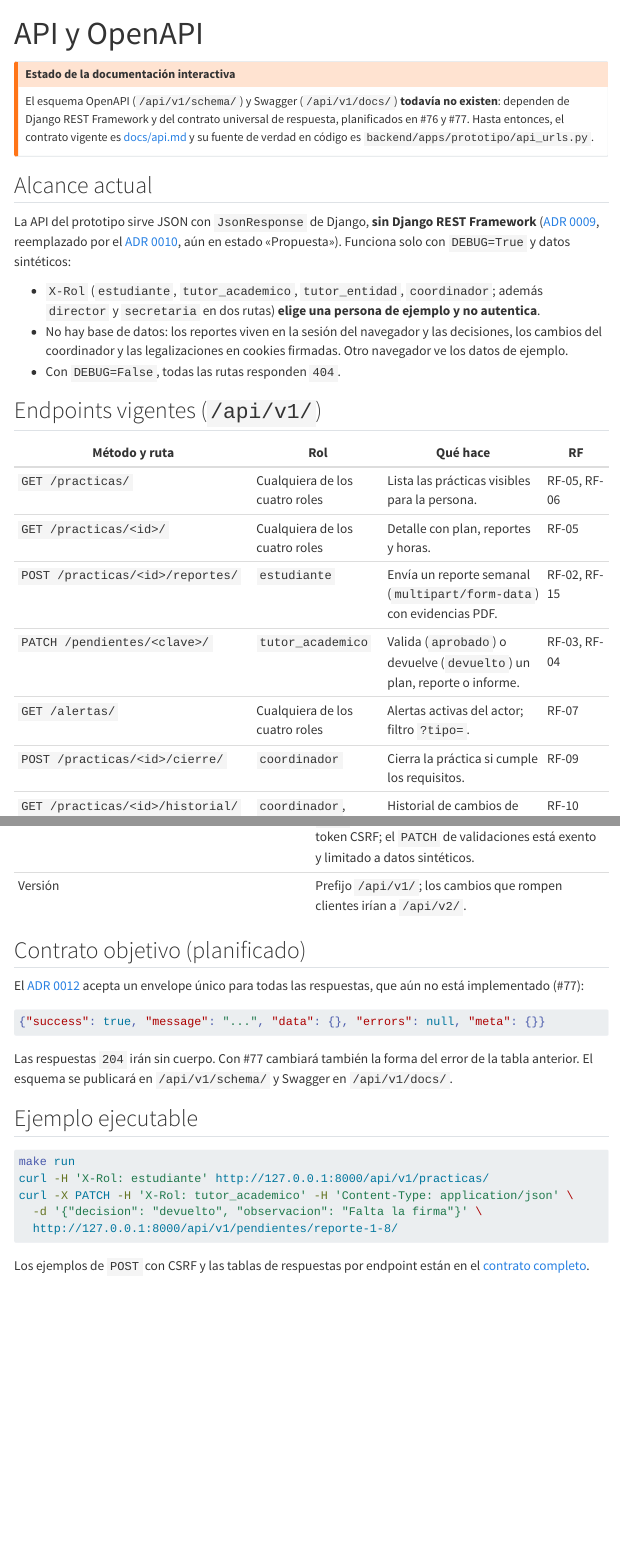
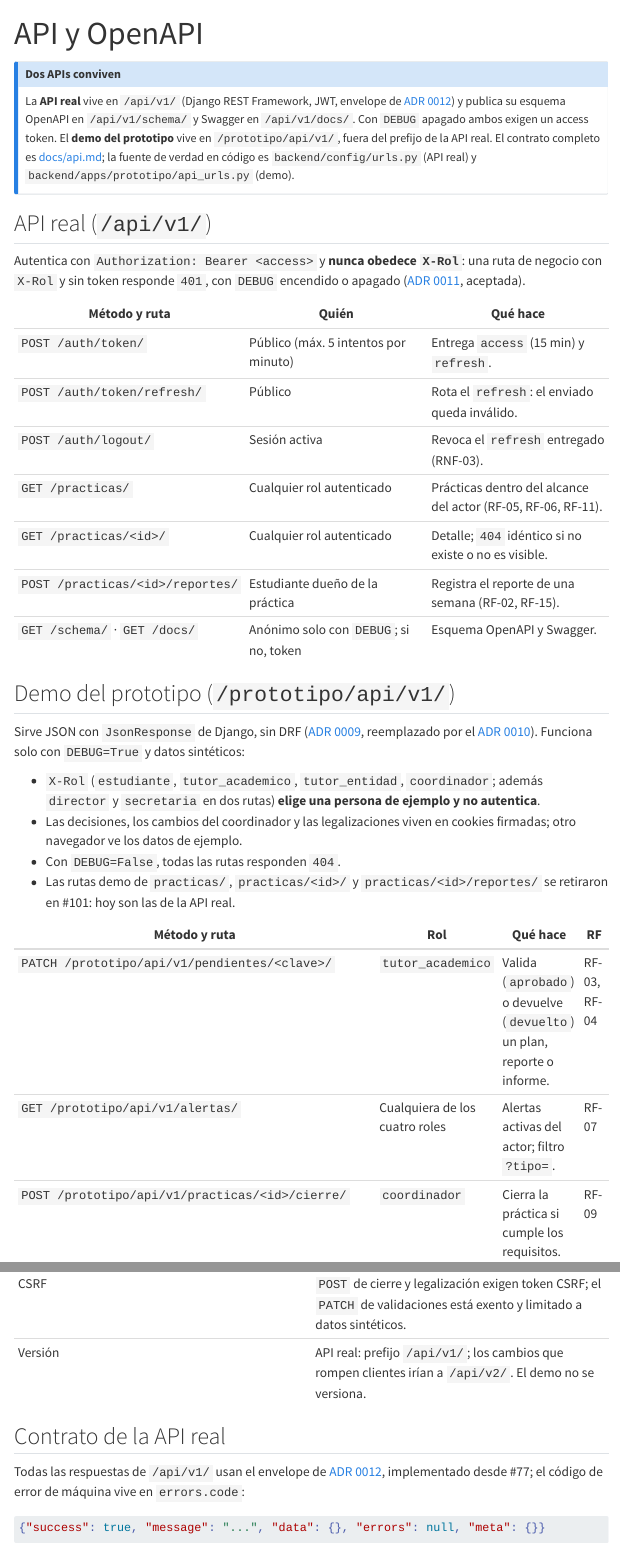
Before and after one commit to Jaimewww/sistema-practicas-preprofesionales-unl, a Quarto document (docs/portal/api-openapi.qmd): the page in a window 1100 px wide, from its top, and a second part further down, joined at a grey line. Rendered offline with R 4.5, knitr and Pandoc in place of Quarto, with nearby package versions; menus at the side of the page are left out.

Commit message:
docs(portal): API real y demo X-Rol por separado y runner pytest (#79)

````diff
--- a/docs/portal/api-openapi.qmd
+++ b/docs/portal/api-openapi.qmd
@@ -2,27 +2,36 @@
 title: "API y OpenAPI"
 ---
 
-::: {.callout-warning}
-## Estado de la documentación interactiva
-El esquema OpenAPI (`/api/v1/schema/`) y Swagger (`/api/v1/docs/`) **todavía no existen**: dependen de Django REST Framework y del contrato universal de respuesta, planificados en #76 y #77. Hasta entonces, el contrato vigente es [docs/api.md](../api.md) y su fuente de verdad en código es `backend/apps/prototipo/api_urls.py`.
+::: {.callout-note}
+## Dos APIs conviven
+La **API real** vive en `/api/v1/` (Django REST Framework, JWT, envelope de [ADR 0012](../adr/0012-contrato-universal-de-respuesta.md)) y publica su esquema OpenAPI en `/api/v1/schema/` y Swagger en `/api/v1/docs/`. Con `DEBUG` apagado ambos exigen un access token. El **demo del prototipo** vive en `/prototipo/api/v1/`, fuera del prefijo de la API real. El contrato completo es [docs/api.md](../api.md); la fuente de verdad en código es `backend/config/urls.py` (API real) y `backend/apps/prototipo/api_urls.py` (demo).
 :::
 
-## Alcance actual
+## API real (`/api/v1/`)
 
-La API del prototipo sirve JSON con `JsonResponse` de Django, **sin Django REST Framework** ([ADR 0009](../adr/0009-api-del-prototipo-sin-drf-ni-base-de-datos.md), reemplazado por el [ADR 0010](../adr/0010-adoptar-django-rest-framework-y-postgresql.md), aún en estado «Propuesta»). Funciona solo con `DEBUG=True` y datos sintéticos:
+Autentica con `Authorization: Bearer <access>` y **nunca obedece `X-Rol`**: una ruta de negocio con `X-Rol` y sin token responde `401`, con `DEBUG` encendido o apagado ([ADR 0011](../adr/0011-metodo-de-autenticacion-de-la-api.md), aceptada).
+
+| Método y ruta | Quién | Qué hace |
+| --- | --- | --- |
+| `POST /auth/token/` | Público (máx. 5 intentos por minuto) | Entrega `access` (15 min) y `refresh`. |
+| `POST /auth/token/refresh/` | Público | Rota el `refresh`: el enviado queda inválido. |
+| `POST /auth/logout/` | Sesión activa | Revoca el `refresh` entregado (RNF-03). |
+| `GET /practicas/` | Cualquier rol autenticado | Prácticas dentro del alcance del actor (RF-05, RF-06, RF-11). |
+| `GET /practicas/<id>/` | Cualquier rol autenticado | Detalle; `404` idéntico si no existe o no es visible. |
+| `POST /practicas/<id>/reportes/` | Estudiante dueño de la práctica | Registra el reporte de una semana (RF-02, RF-15). |
+| `GET /schema/` · `GET /docs/` | Anónimo solo con `DEBUG`; si no, token | Esquema OpenAPI y Swagger. |
+
+## Demo del prototipo (`/prototipo/api/v1/`)
+
+Sirve JSON con `JsonResponse` de Django, sin DRF ([ADR 0009](../adr/0009-api-del-prototipo-sin-drf-ni-base-de-datos.md), reemplazado por el [ADR 0010](../adr/0010-adoptar-django-rest-framework-y-postgresql.md)). Funciona solo con `DEBUG=True` y datos sintéticos:
 
 - `X-Rol` (`estudiante`, `tutor_academico`, `tutor_entidad`, `coordinador`; además `director` y `secretaria` en dos rutas) **elige una persona de ejemplo y no autentica**.
-- No hay base de datos: los reportes viven en la sesión del navegador y las decisiones, los cambios del coordinador y las legalizaciones en cookies firmadas. Otro navegador ve los datos de ejemplo.
+- Las decisiones, los cambios del coordinador y las legalizaciones viven en cookies firmadas; otro navegador ve los datos de ejemplo.
 - Con `DEBUG=False`, todas las rutas responden `404`.
-
-## Endpoints vigentes (`/api/v1/`)
+- Las rutas demo de `practicas/`, `practicas/<id>/` y `practicas/<id>/reportes/` se retiraron en #101: hoy son las de la API real.
 
 | Método y ruta | Rol | Qué hace | RF |
 | --- | --- | --- | --- |
-| `GET /practicas/` | Cualquiera de los cuatro roles | Lista las prácticas visibles para la persona. | RF-05, RF-06 |
-| `GET /practicas/<id>/` | Cualquiera de los cuatro roles | Detalle con plan, reportes y horas. | RF-05 |
-| `POST /practicas/<id>/reportes/` | `estudiante` | Envía un reporte semanal (`multipart/form-data`) con evidencias PDF. | RF-02, RF-15 |
-| `PATCH /pendientes/<clave>/` | `tutor_academico` | Valida (`aprobado`) o devuelve (`devuelto`) un plan, reporte o informe. | RF-03, RF-04 |
-| `GET /alertas/` | Cualquiera de los cuatro roles | Alertas activas del actor; filtro `?tipo=`. | RF-07 |
-| `POST /practicas/<id>/cierre/` | `coordinador` | Cierra la práctica si cumple los requisitos. | RF-09 |
-| `GET /practicas/<id>/historial/` | `coordinador`, `director` | Historial de cambios de estado, solo lectura. | RF-10 |
+| `PATCH /prototipo/api/v1/pendientes/<clave>/` | `tutor_academico` | Valida (`aprobado`) o devuelve (`devuelto`) un plan, reporte o informe. | RF-03, RF-04 |
+| `GET /prototipo/api/v1/alertas/` | Cualquiera de los cuatro roles | Alertas activas del actor; filtro `?tipo=`. | RF-07 |
+| `POST /prototipo/api/v1/practicas/<id>/cierre/` | `coordinador` | Cierra la práctica si cumple los requisitos. | RF-09 |
@@ -40,17 +49,17 @@
-| Versión | Prefijo `/api/v1/`; los cambios que rompen clientes irían a `/api/v2/`. |
+| CSRF | `POST` de cierre y legalización exigen token CSRF; el `PATCH` de validaciones está exento y limitado a datos sintéticos. |
+| Versión | API real: prefijo `/api/v1/`; los cambios que rompen clientes irían a `/api/v2/`. El demo no se versiona. |
 
-## Contrato objetivo (planificado)
+## Contrato de la API real
 
-El [ADR 0012](../adr/0012-contrato-universal-de-respuesta.md) acepta un envelope único para todas las respuestas, que aún no está implementado (#77):
+Todas las respuestas de `/api/v1/` usan el envelope de [ADR 0012](../adr/0012-contrato-universal-de-respuesta.md), implementado desde #77; el código de error de máquina vive en `errors.code`:
 
 ```json
 {"success": true, "message": "...", "data": {}, "errors": null, "meta": {}}
 ```
 
-Las respuestas `204` irán sin cuerpo. Con #77 cambiará también la forma del error de la tabla anterior. El esquema se publicará en `/api/v1/schema/` y Swagger en `/api/v1/docs/`.
+La tabla de errores por código está en [docs/api.md §2](../api.md). El demo conserva su propia forma de error (tabla anterior).
 
 ## Ejemplo ejecutable
 
 ```bash
 make run
-curl -H 'X-Rol: estudiante' http://127.0.0.1:8000/api/v1/practicas/
@@ -57,6 +72,6 @@
 curl -X PATCH -H 'X-Rol: tutor_academico' -H 'Content-Type: application/json' \
   -d '{"decision": "devuelto", "observacion": "Falta la firma"}' \
-  http://127.0.0.1:8000/api/v1/pendientes/reporte-1-8/
+  http://127.0.0.1:8000/prototipo/api/v1/pendientes/reporte-1-8/
 ```
 
 Los ejemplos de `POST` con CSRF y las tablas de respuestas por endpoint están en el [contrato completo](../api.md).
````
Also changed, not shown: docs/portal/ejecucion-pruebas.qmd (+5 -6 lines), docs/portal/instalacion.qmd (+2 -2 lines), docs/portal/api-openapi.qmd (14 more changed lines).
